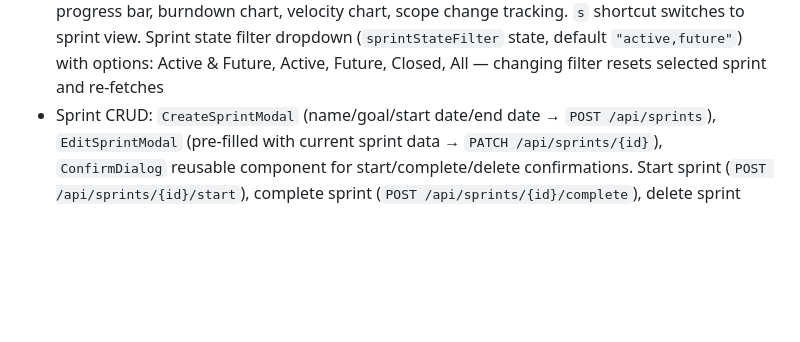
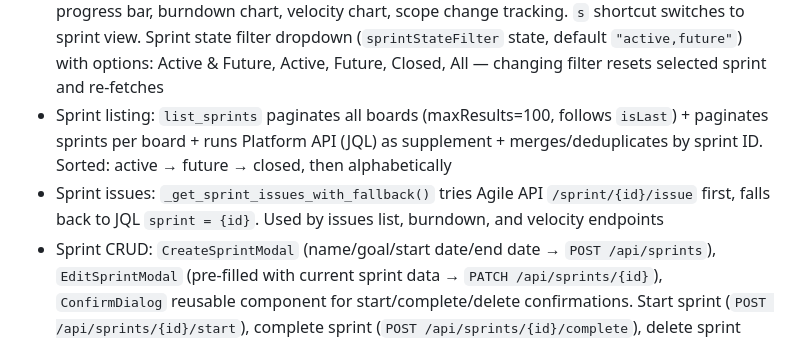
Before and after one commit to ALT-F1-OpenClaw/atlassian-jira-ui, a Markdown page: AGENTS.md, the part around the change. Rendered like a GitHub page; blank space fills up the shorter version.

```diff
--- a/AGENTS.md
+++ b/AGENTS.md
@@ -45,6 +45,8 @@ Tasks are tracked in `ROADMAP.md` with numbered IDs (e.g., `2.1`, `3.3`). When a
 - Create project modal: `CreateProjectModal` — name (required), key (auto-generated from name initials), type (software/service_desk/business), lead (SearchableSelect), description. Backend `POST /api/projects`
 - Saved filters: `SavedFiltersDropdown` component with save/apply/rename/delete, `SavedFilter` interface (`id`, `name`, `project`, `filters`), persisted via `localStorage` (`jira-ui-saved-filters` key), save button appears only when filters are active
 - Sprint dashboard: `SprintDashboard` component with `recharts` (PieChart, LineChart, BarChart). Fetches from `/api/sprints`, `/api/sprints/{id}/issues`, `/api/sprints/{id}/burndown`, `/api/sprints/{id}/velocity`. Sprint selector dropdown, issue counts by status category, progress bar, burndown chart, velocity chart, scope change tracking. `s` shortcut switches to sprint view. Sprint state filter dropdown (`sprintStateFilter` state, default `"active,future"`) with options: Active & Future, Active, Future, Closed, All — changing filter resets selected sprint and re-fetches
+- Sprint listing: `list_sprints` paginates all boards (maxResults=100, follows `isLast`) + paginates sprints per board + runs Platform API (JQL) as supplement + merges/deduplicates by sprint ID. Sorted: active → future → closed, then alphabetically
+- Sprint issues: `_get_sprint_issues_with_fallback()` tries Agile API `/sprint/{id}/issue` first, falls back to JQL `sprint = {id}`. Used by issues list, burndown, and velocity endpoints
 - Sprint CRUD: `CreateSprintModal` (name/goal/start date/end date → `POST /api/sprints`), `EditSprintModal` (pre-filled with current sprint data → `PATCH /api/sprints/{id}`), `ConfirmDialog` reusable component for start/complete/delete confirmations. Start sprint (`POST /api/sprints/{id}/start`), complete sprint (`POST /api/sprints/{id}/complete`), delete sprint (`DELETE /api/sprints/{id}`). `ManageSprintScopeModal` for adding (`POST /api/sprints/{id}/issues`) and removing (`DELETE /api/sprints/{id}/issues/{key}`) issues. Action buttons in sprint dashboard header. Backend uses Jira Agile API (`POST/PUT/DELETE /rest/agile/1.0/sprint/{id}`, `POST /rest/agile/1.0/sprint/{id}/issue`, `POST /rest/agile/1.0/backlog/issue`)
 - Time tracking: `IssueTimer` component (start/stop/pause) in issue detail header. Timer state persisted in `localStorage` (`jira-ui-timers` key) via `useIssueTimer` hook. `LogWorkModal` for manual time entry (sends `POST /api/issues/{key}/worklog`). `TimeTrackingBar` shows logged vs estimated progress. `WorklogHistory` fetches and displays `GET /api/issues/{key}/worklog` entries. Issue detail response includes `timeTracking` object
 - Offline mode: `useOnlineStatus` hook (navigator.onLine + online/offline events), `useOfflineQueue` hook (IndexedDB mutation queue + auto-sync on reconnect), `OfflineIndicator` component (dismissable banner + header dot), `offlineFetch` wrapper queues mutations when offline. Workbox runtime caching (`NetworkFirst`) for API responses configured in `vite.config.ts`. IndexedDB store: `jira-ui-offline` → `mutations`. Mutations passed through `isOnline` + `queueMutation` props on `IssueDetailPanel`, `BoardView`, `CreateIssueModal`
```
Also changed, not shown: CLAUDE.md (+5 -1 lines), ROADMAP.md (+4 -2 lines).
